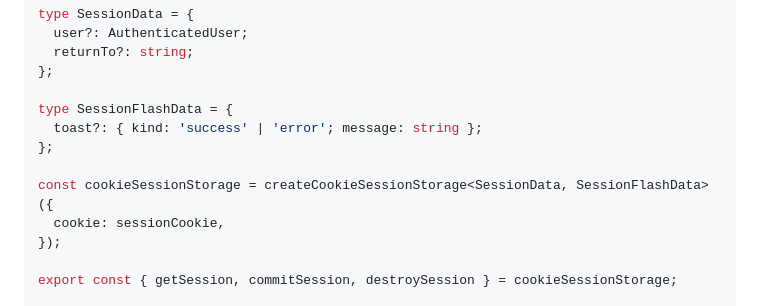
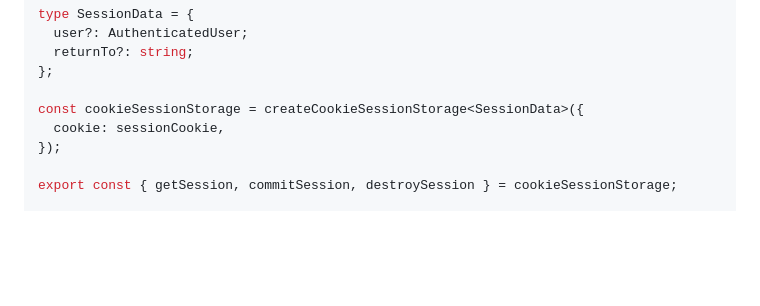
Before and after one commit to wKovacs64/drinks, a Markdown page: docs/plans/2026-01-24-contentful-migration-implementation.md, the part around the change. Drawn GitHub-style; blank space fills up the shorter version.

Commit message:
docs: remove unused toast flash data from session storage
Cargo-culted from hand-hygiene reference project but not actually
used in this app's plan. Following YAGNI - can add back if needed.

Co-Authored-By: Claude Opus 4.5 <noreply@anthropic.com>

```diff
--- a/docs/plans/2026-01-24-contentful-migration-implementation.md
+++ b/docs/plans/2026-01-24-contentful-migration-implementation.md
@@ -732,11 +732,7 @@ type SessionData = {
   returnTo?: string;
 };
 
-type SessionFlashData = {
-  toast?: { kind: 'success' | 'error'; message: string };
-};
-
-const cookieSessionStorage = createCookieSessionStorage<SessionData, SessionFlashData>({
+const cookieSessionStorage = createCookieSessionStorage<SessionData>({
   cookie: sessionCookie,
 });
 
```
